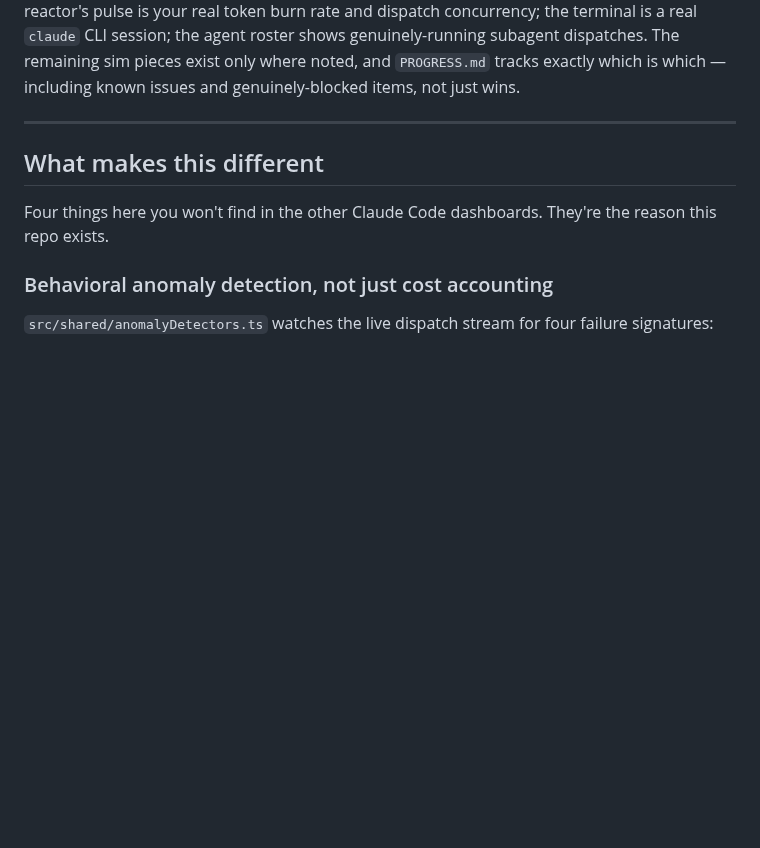
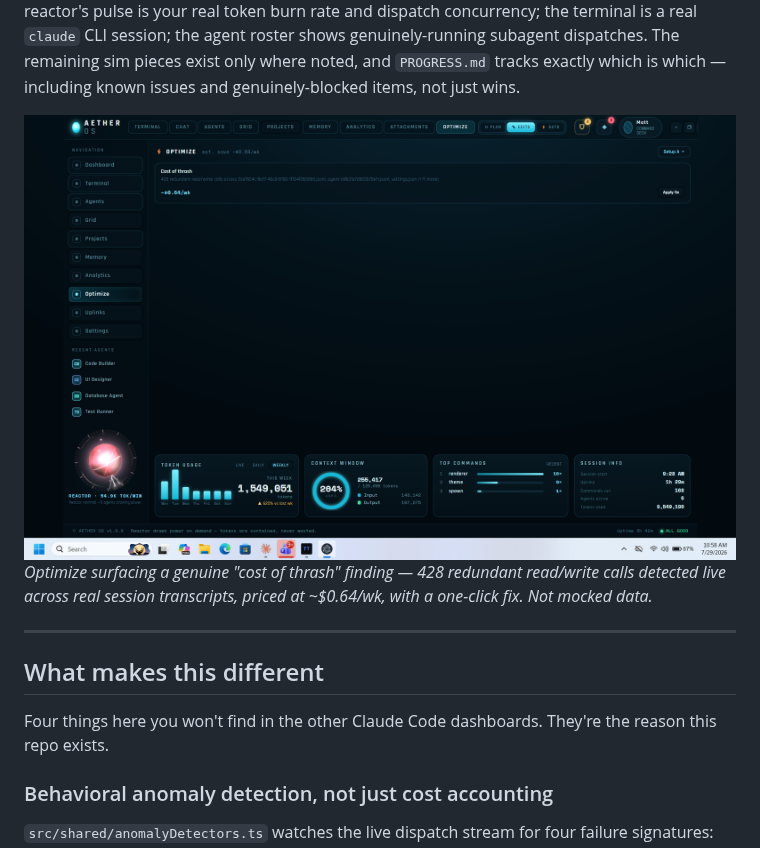
Before and after one commit to mwgrant21/Aether-OS, a Markdown page: README.md, the part around the change. GitHub-like rendering; pictures changed too: docs/portfolio-optimize-cost-of-thrash.png (added); blank space fills up the shorter version.

Commit message:
docs: add live cost-of-thrash screenshot to README
Stage 5's portfolio screenshot, deferred since the original build
environment was headless. Optimize genuinely detected 428 redundant
read/write calls across real session transcripts, ~$0.64/wk -- not
staged data.

Co-Authored-By: Claude Sonnet 5 <noreply@anthropic.com>

```diff
--- a/README.md
+++ b/README.md
@@ -18,6 +18,10 @@ reactor's pulse is your real token burn rate and dispatch concurrency; the termi
 `claude` CLI session; the agent roster shows genuinely-running subagent dispatches. The remaining
 sim pieces exist only where noted, and `PROGRESS.md` tracks exactly which is which — including
 known issues and genuinely-blocked items, not just wins.
+
+![Aether OS Optimize view showing a live cost-of-thrash finding](docs/portfolio-optimize-cost-of-thrash.png)
+*Optimize surfacing a genuine "cost of thrash" finding — 428 redundant read/write calls detected
+live across real session transcripts, priced at ~$0.64/wk, with a one-click fix. Not mocked data.*
 
 ---
 
```
